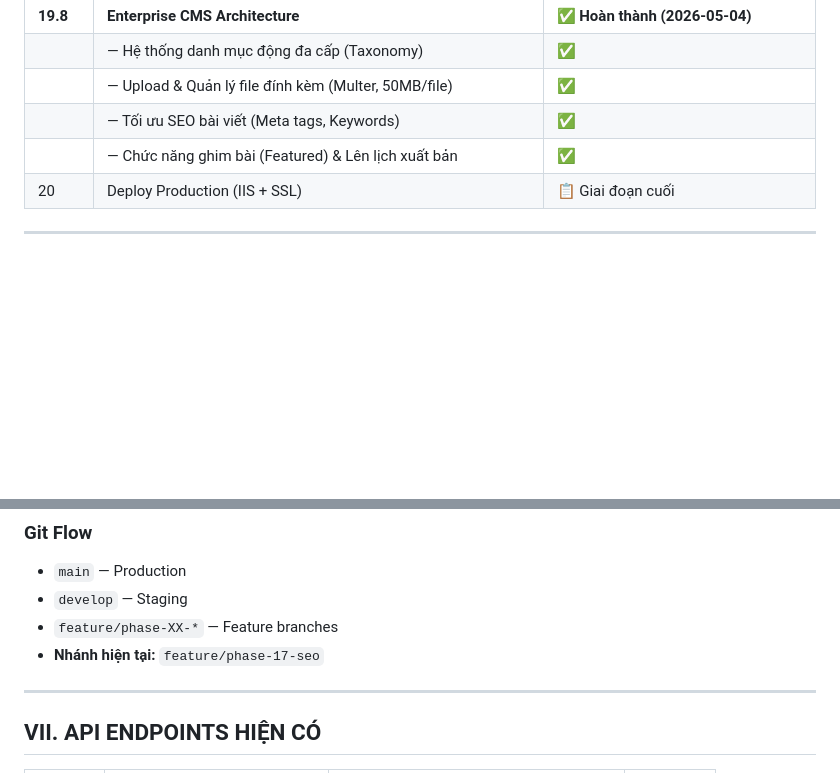
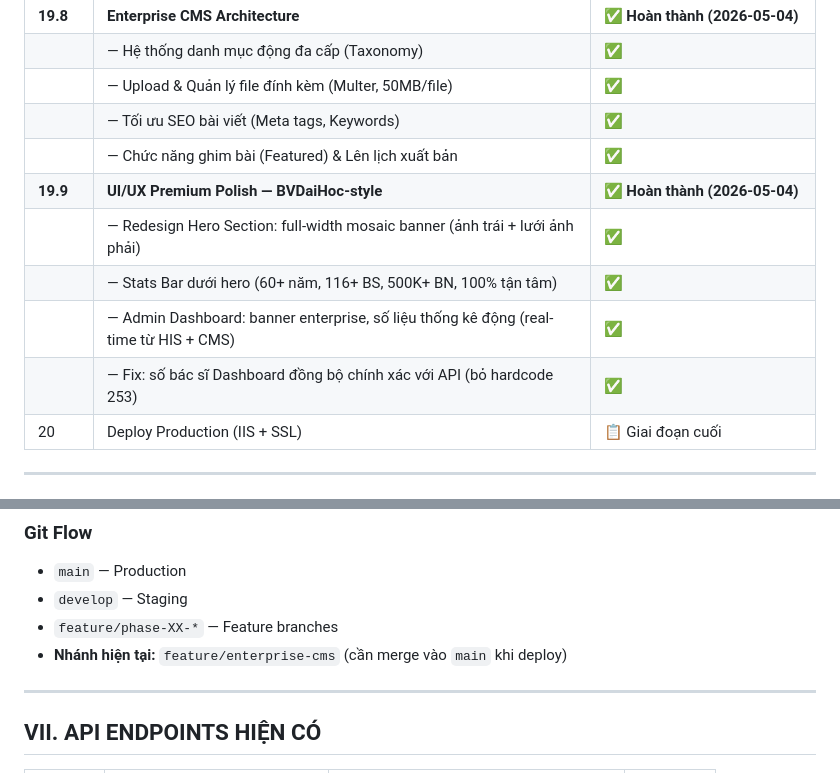
Before and after one commit to jasonmawr/vien-ydhdt-website, a Markdown page: docs/project/MASTER_PLAN.md, 2 parts joined by grey strips. Drawn GitHub-style; blank space fills up the shorter version.

Commit message:
docs: update MASTER_PLAN - add phase 19.9 UI polish, fix branch name, update date

```diff
--- a/docs/project/MASTER_PLAN.md
+++ b/docs/project/MASTER_PLAN.md
@@ -292,6 +292,11 @@ VIETINBANK_CERT_PATH=<optional, mặc định đọc từ docs/>
 | | — Upload & Quản lý file đính kèm (Multer, 50MB/file) | ✅ |
 | | — Tối ưu SEO bài viết (Meta tags, Keywords) | ✅ |
 | | — Chức năng ghim bài (Featured) & Lên lịch xuất bản | ✅ |
+| **19.9** | **UI/UX Premium Polish — BVDaiHoc-style** | **✅ Hoàn thành (2026-05-04)** |
+| | — Redesign Hero Section: full-width mosaic banner (ảnh trái + lưới ảnh phải) | ✅ |
+| | — Stats Bar dưới hero (60+ năm, 116+ BS, 500K+ BN, 100% tận tâm) | ✅ |
+| | — Admin Dashboard: banner enterprise, số liệu thống kê động (real-time từ HIS + CMS) | ✅ |
+| | — Fix: số bác sĩ Dashboard đồng bộ chính xác với API (bỏ hardcode 253) | ✅ |
 | 20 | Deploy Production (IIS + SSL) | 📋 Giai đoạn cuối |
 
 ---
@@ -323,7 +328,7 @@ npm run dev            # → http://localhost:3000
 - `main` — Production
 - `develop` — Staging
 - `feature/phase-XX-*` — Feature branches
-- **Nhánh hiện tại:** `feature/phase-17-seo`
+- **Nhánh hiện tại:** `feature/enterprise-cms` (cần merge vào `main` khi deploy)
 
 ---
 
```
Also changed, not shown: other parts of docs/project/MASTER_PLAN.md (+1 -1 lines).
